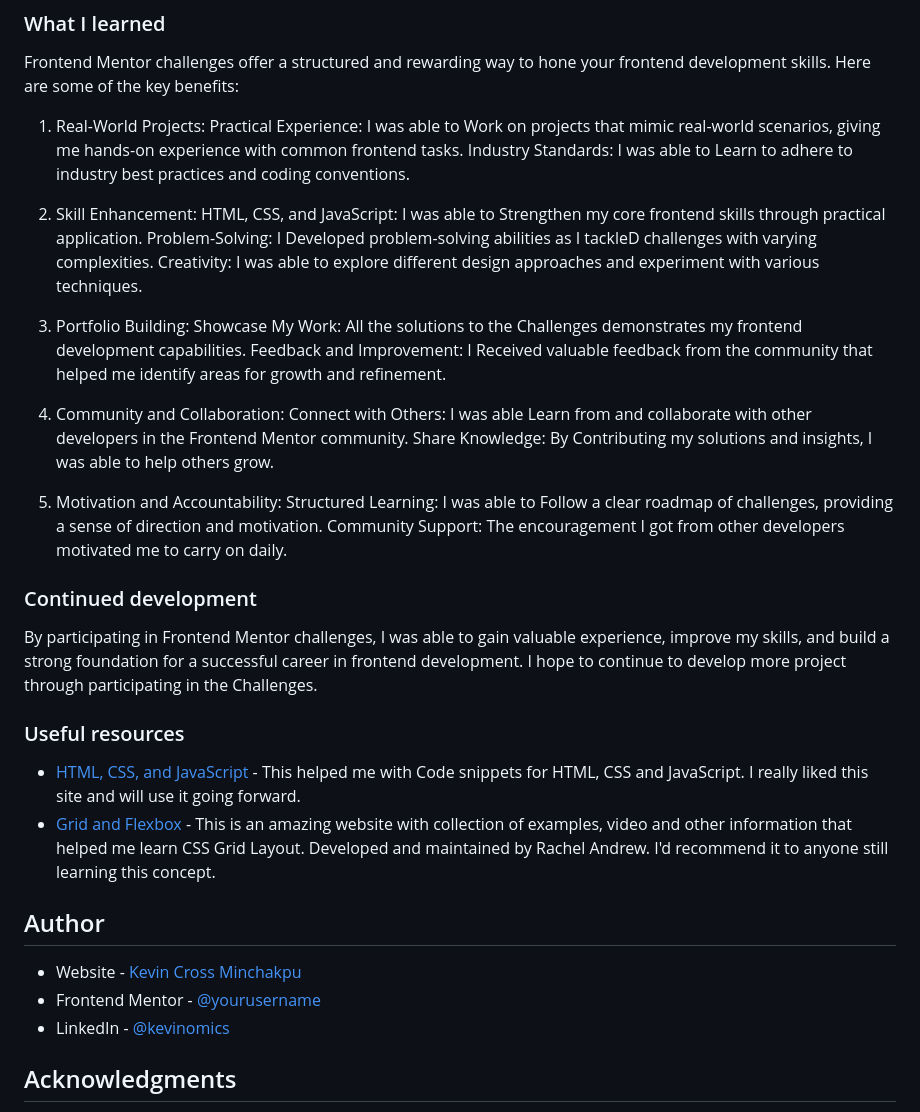
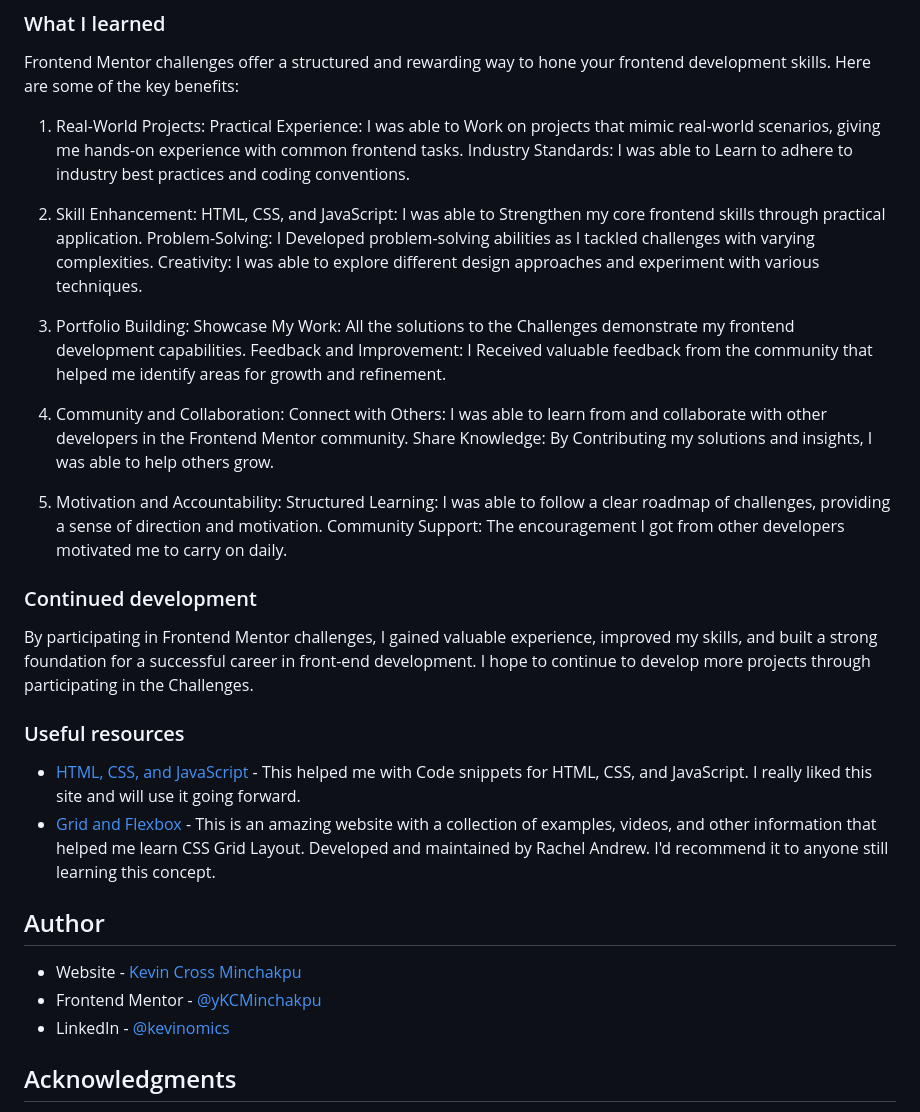
Before and after one commit to KCMinchakpu/Frontend-Mentor, a Markdown page: README.md, the part around the change. Rendered like a GitHub page.

```diff
--- a/README.md
+++ b/README.md
@@ -35,39 +35,39 @@ Industry Standards: I was able to Learn to adhere to industry best practices and
 
 2. Skill Enhancement:
 HTML, CSS, and JavaScript: I was able to Strengthen my core frontend skills through practical application.
-Problem-Solving: I Developed problem-solving abilities as I tackleD challenges with varying complexities.
+Problem-Solving: I Developed problem-solving abilities as I tackled challenges with varying complexities.
 Creativity: I was able to explore different design approaches and experiment with various techniques.
 
 3. Portfolio Building:
-Showcase My Work: All the solutions to  the Challenges demonstrates my frontend development capabilities.
+Showcase My Work: All the solutions to  the Challenges demonstrate my frontend development capabilities.
 Feedback and Improvement: I Received valuable feedback from the community that helped me identify areas for growth and refinement.
 
 4. Community and Collaboration:
-Connect with Others: I was able Learn from and collaborate with other developers in the Frontend Mentor community.
+Connect with Others: I was able to learn from and collaborate with other developers in the Frontend Mentor community.
 Share Knowledge: By Contributing my solutions and insights, I was able to help others grow.
 
 5. Motivation and Accountability:
-Structured Learning: I was able to Follow a clear roadmap of challenges, providing a sense of direction and motivation.
+Structured Learning: I was able to follow a clear roadmap of challenges, providing a sense of direction and motivation.
 Community Support: The encouragement I got from other developers motivated me to carry on daily.
 
 
 ### Continued development
 
-By participating in Frontend Mentor challenges, I was able to gain valuable experience, improve my skills, and build a strong foundation for a successful career in frontend development. I hope to continue to develop more project through participating in the Challenges.
+By participating in Frontend Mentor challenges, I gained valuable experience, improved my skills, and built a strong foundation for a successful career in front-end development. I hope to continue to develop more projects through participating in the Challenges.
 
 
 
 ### Useful resources
 
-- [HTML, CSS, and JavaScript](https://www.w3schools.com/howto/default.asp) - This helped me with Code snippets for HTML, CSS and JavaScript. I really liked this site and will use it going forward.
-- [Grid and Flexbox](https://gridbyexample.com/patterns/) - This is an amazing website with collection of examples, video and other information that helped me learn CSS Grid Layout. Developed and maintained by Rachel Andrew. I'd recommend it to anyone still learning this concept.
+- [HTML, CSS, and JavaScript](https://www.w3schools.com/howto/default.asp) - This helped me with Code snippets for HTML, CSS, and JavaScript. I really liked this site and will use it going forward.
+- [Grid and Flexbox](https://gridbyexample.com/patterns/) - This is an amazing website with a collection of examples, videos, and other information that helped me learn CSS Grid Layout. Developed and maintained by Rachel Andrew. I'd recommend it to anyone still learning this concept.
 
 
 
 ## Author
 
 - Website - [Kevin Cross Minchakpu](https://www.)
-- Frontend Mentor - [@yourusername](https://www.frontendmentor.io/profile/KCMinchakpu)
+- Frontend Mentor - [@yKCMinchakpu](https://www.frontendmentor.io/profile/KCMinchakpu)
 - LinkedIn - [@kevinomics](https://www.linkedin.com/in/kevin-cross-minchakpu-7897379a/)
 
 
```
